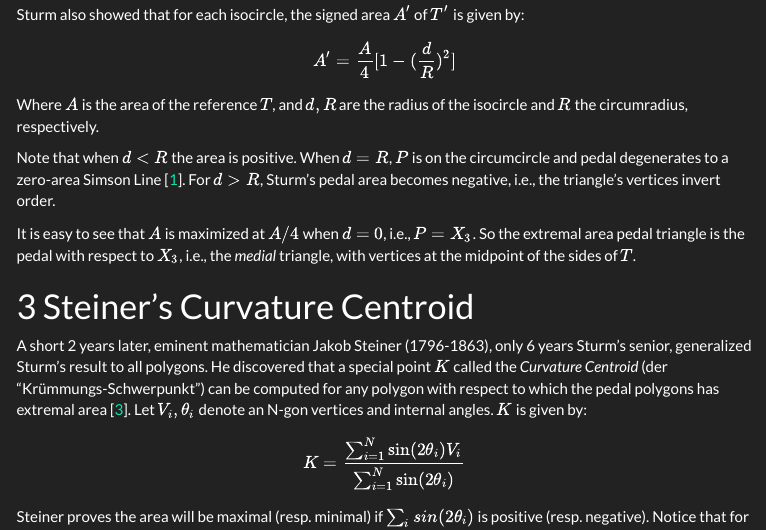
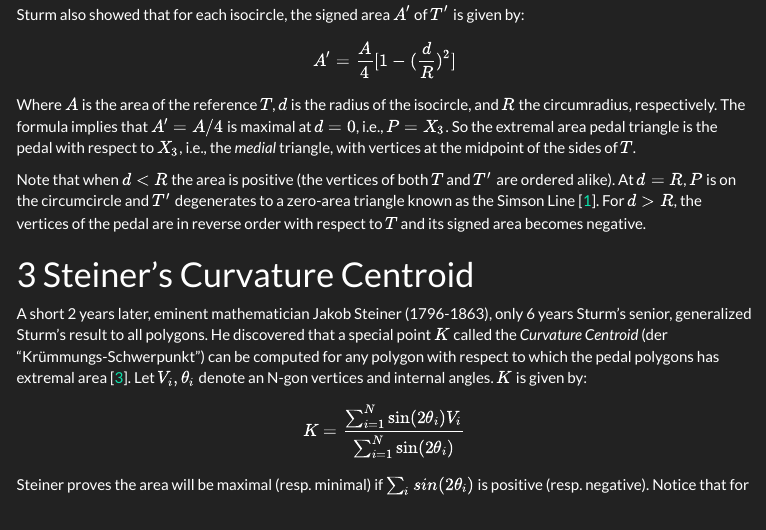
Before and after one commit to dan-reznik/extremal-pedal-antipedal, an R Markdown document (index.Rmd): the page in a window 1100 px wide, from 980 px down. The pictures show the output file index.html that the author committed with the source, opened offline; menus at the side of the page are left out.

Commit message:
added refs 6

```diff
--- a/index.Rmd
+++ b/index.Rmd
@@ -58,11 +58,9 @@ $$
 A'=\frac{A}{4}[1-(\frac{d}{R})^2]
 $$
 
-Where $A$ is the area of the reference $T$, and $d,R$ are the radius of the isocircle and $R$ the circumradius, respectively.
+Where $A$ is the area of the reference $T$, $d$ is the radius of the isocircle, and $R$ the circumradius, respectively. The formula implies that $A'=A/4$ is maximal at $d=0$, i.e., $P=X_3$. So the extremal area pedal triangle is the pedal with respect to $X_3$, i.e., the *medial* triangle, with vertices at the midpoint of the sides of $T$.
 
-Note that when $d<R$ the area is positive. When $d=R$, $P$ is on the circumcircle and pedal degenerates to a zero-area Simson Line [@mw]. For $d>R$, Sturm's pedal area becomes negative, i.e., the triangle's vertices invert order.
-
-It is easy to see that $A$ is maximized at $A/4$ when $d=0$, i.e., $P=X_3$. So the extremal area pedal triangle is the pedal with respect to $X_3$, i.e., the *medial* triangle, with vertices at the midpoint of the sides of $T$.
+Note that when $d<R$ the area is positive (the vertices of both $T$ and $T'$ are ordered alike). At $d=R$, $P$ is on the circumcircle and $T'$ degenerates to a zero-area triangle known as the Simson Line [@mw]. For $d>R$, the vertices of the pedal are in reverse order with respect to $T$ and its signed area becomes negative.
 
 # Steiner's Curvature Centroid
 
```
Also changed, not shown: index.html.
